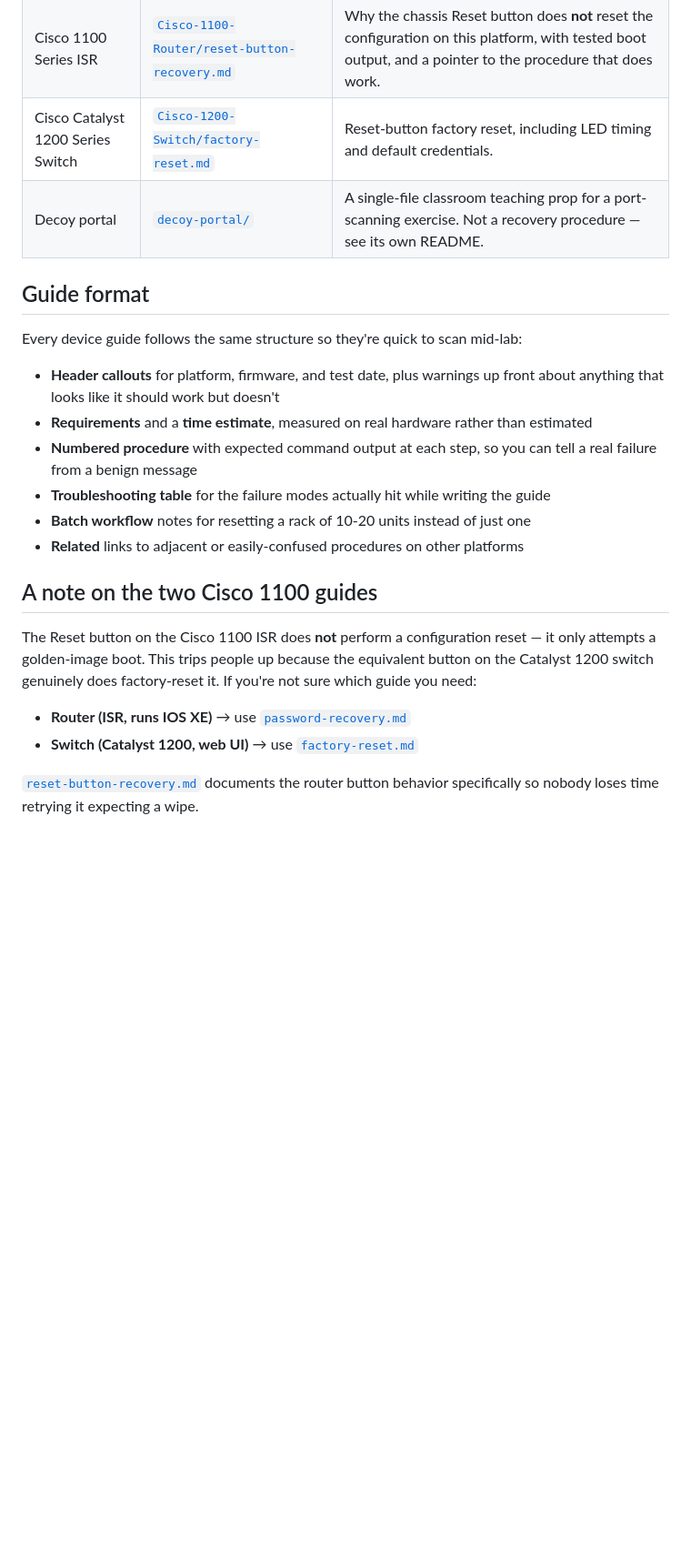
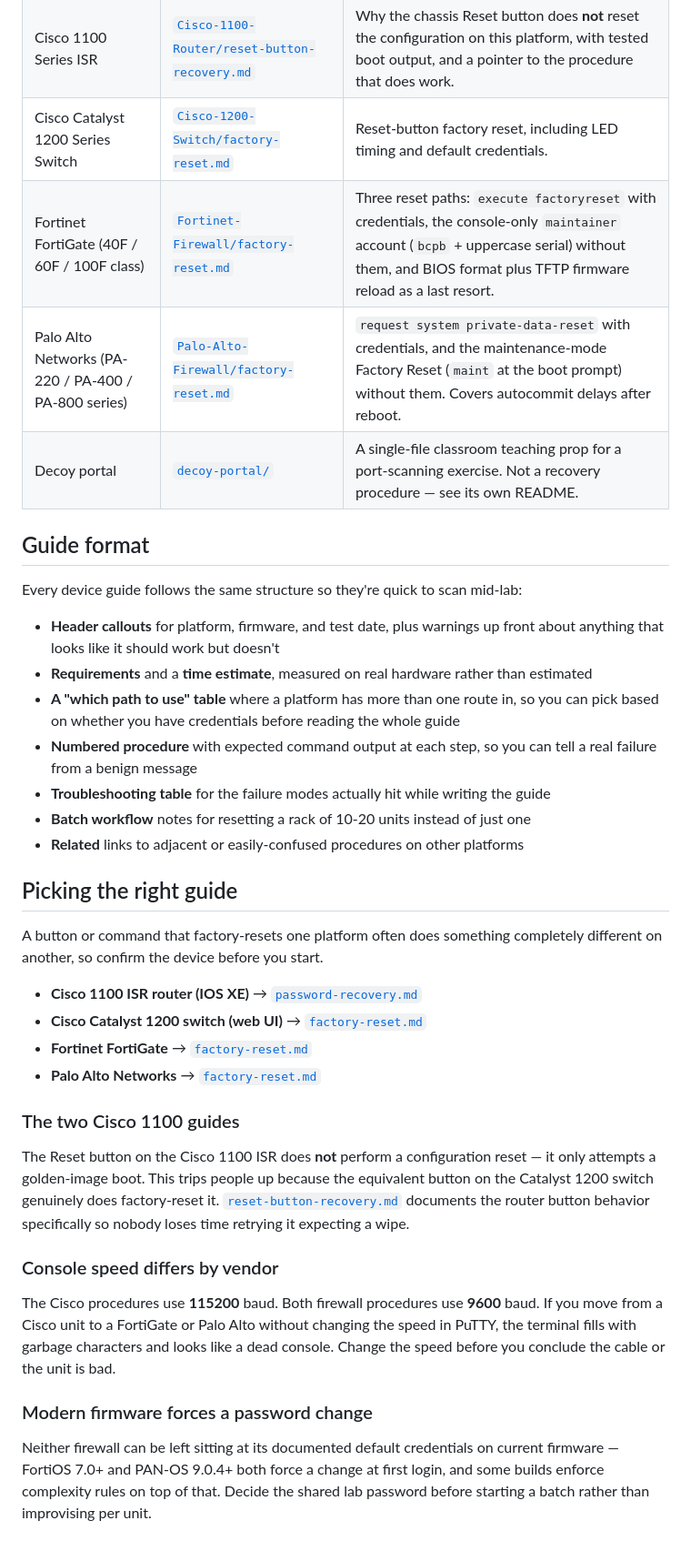
Before and after one commit to MarkAblai/Network-Lab-Documentation, a Markdown page: README.md, the part around one of its changes. Shown at 91% size. GitHub-like rendering; blank space fills up the shorter version.

```diff
--- a/README.md
+++ b/README.md
@@ -15,6 +15,8 @@ Vendor documentation and generic "how to reset a router" guides online are frequ
 | Cisco 1100 Series ISR | [`Cisco-1100-Router/password-recovery.md`](Cisco-1100-Router/password-recovery.md) | Verified ROMmon Break procedure to bypass an unknown enable password and wipe the startup config. |
 | Cisco 1100 Series ISR | [`Cisco-1100-Router/reset-button-recovery.md`](Cisco-1100-Router/reset-button-recovery.md) | Why the chassis Reset button does **not** reset the configuration on this platform, with tested boot output, and a pointer to the procedure that does work. |
 | Cisco Catalyst 1200 Series Switch | [`Cisco-1200-Switch/factory-reset.md`](Cisco-1200-Switch/factory-reset.md) | Reset-button factory reset, including LED timing and default credentials. |
+| Fortinet FortiGate (40F / 60F / 100F class) | [`Fortinet-Firewall/factory-reset.md`](Fortinet-Firewall/factory-reset.md) | Three reset paths: `execute factoryreset` with credentials, the console-only `maintainer` account (`bcpb` + uppercase serial) without them, and BIOS format plus TFTP firmware reload as a last resort. |
+| Palo Alto Networks (PA-220 / PA-400 / PA-800 series) | [`Palo-Alto-Firewall/factory-reset.md`](Palo-Alto-Firewall/factory-reset.md) | `request system private-data-reset` with credentials, and the maintenance-mode Factory Reset (`maint` at the boot prompt) without them. Covers autocommit delays after reboot. |
 | Decoy portal | [`decoy-portal/`](decoy-portal/) | A single-file classroom teaching prop for a port-scanning exercise. Not a recovery procedure — see its own README. |
 
 ## Guide format
@@ -23,16 +25,29 @@ Every device guide follows the same structure so they're quick to scan mid-lab:
 
 - **Header callouts** for platform, firmware, and test date, plus warnings up front about anything that looks like it should work but doesn't
 - **Requirements** and a **time estimate**, measured on real hardware rather than estimated
+- **A "which path to use" table** where a platform has more than one route in, so you can pick based on whether you have credentials before reading the whole guide
 - **Numbered procedure** with expected command output at each step, so you can tell a real failure from a benign message
 - **Troubleshooting table** for the failure modes actually hit while writing the guide
 - **Batch workflow** notes for resetting a rack of 10-20 units instead of just one
 - **Related** links to adjacent or easily-confused procedures on other platforms
 
-## A note on the two Cisco 1100 guides
+## Picking the right guide
 
-The Reset button on the Cisco 1100 ISR does **not** perform a configuration reset — it only attempts a golden-image boot. This trips people up because the equivalent button on the Catalyst 1200 switch genuinely does factory-reset it. If you're not sure which guide you need:
+A button or command that factory-resets one platform often does something completely different on another, so confirm the device before you start.
 
-- **Router (ISR, runs IOS XE)** → use [`password-recovery.md`](Cisco-1100-Router/password-recovery.md)
-- **Switch (Catalyst 1200, web UI)** → use [`factory-reset.md`](Cisco-1200-Switch/factory-reset.md)
+- **Cisco 1100 ISR router (IOS XE)** → [`password-recovery.md`](Cisco-1100-Router/password-recovery.md)
+- **Cisco Catalyst 1200 switch (web UI)** → [`factory-reset.md`](Cisco-1200-Switch/factory-reset.md)
+- **Fortinet FortiGate** → [`factory-reset.md`](Fortinet-Firewall/factory-reset.md)
+- **Palo Alto Networks** → [`factory-reset.md`](Palo-Alto-Firewall/factory-reset.md)
 
-[`reset-button-recovery.md`](Cisco-1100-Router/reset-button-recovery.md) documents the router button behavior specifically so nobody loses time retrying it expecting a wipe.
+### The two Cisco 1100 guides
+
+The Reset button on the Cisco 1100 ISR does **not** perform a configuration reset — it only attempts a golden-image boot. This trips people up because the equivalent button on the Catalyst 1200 switch genuinely does factory-reset it. [`reset-button-recovery.md`](Cisco-1100-Router/reset-button-recovery.md) documents the router button behavior specifically so nobody loses time retrying it expecting a wipe.
+
+### Console speed differs by vendor
+
+The Cisco procedures use **115200** baud. Both firewall procedures use **9600** baud. If you move from a Cisco unit to a FortiGate or Palo Alto without changing the speed in PuTTY, the terminal fills with garbage characters and looks like a dead console. Change the speed before you conclude the cable or the unit is bad.
+
+### Modern firmware forces a password change
+
+Neither firewall can be left sitting at its documented default credentials on current firmware — FortiOS 7.0+ and PAN-OS 9.0.4+ both force a change at first login, and some builds enforce complexity rules on top of that. Decide the shared lab password before starting a batch rather than improvising per unit.
```
Also changed, not shown: other parts of README.md (+1 -1 lines).
